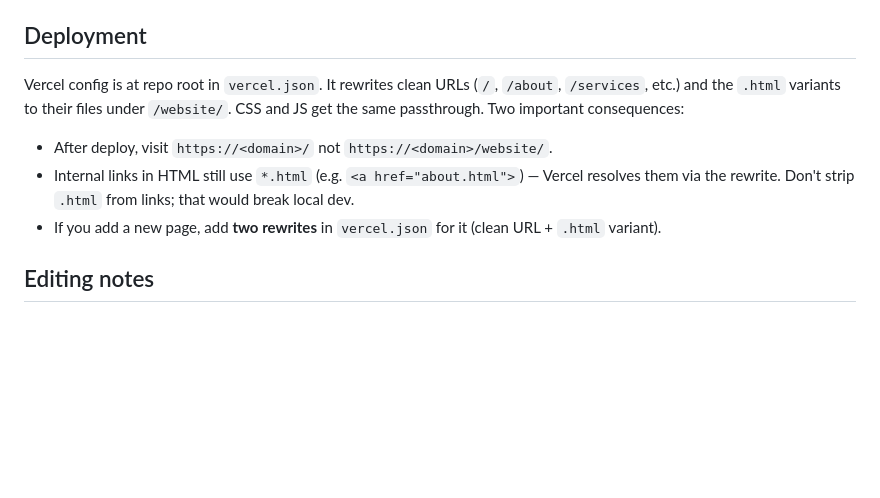
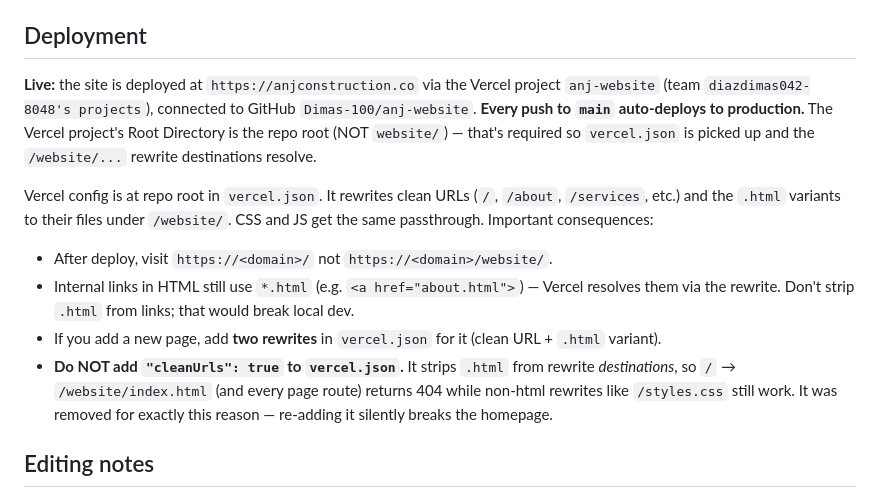
Before and after one commit to Dimas-100/anj-website, a Markdown page: CLAUDE.md, the part around the change. Drawn GitHub-style; blank space fills up the shorter version.

Commit message:
Document live deploy + cleanUrls regression guard in CLAUDE.md
Record that the site is live at anjconstruction.co (Vercel project
anj-website, auto-deploys from main) and warn against re-adding
cleanUrls, which 404s the homepage.

Co-Authored-By: Claude Opus 4.8 (1M context) <noreply@anthropic.com>

```diff
--- a/CLAUDE.md
+++ b/CLAUDE.md
@@ -40,11 +40,14 @@ Static multi-page site. No framework, no bundler — browsers load `.html`, `sty
 
 ## Deployment
 
-Vercel config is at repo root in `vercel.json`. It rewrites clean URLs (`/`, `/about`, `/services`, etc.) and the `.html` variants to their files under `/website/`. CSS and JS get the same passthrough. Two important consequences:
+**Live:** the site is deployed at `https://anjconstruction.co` via the Vercel project `anj-website` (team `diazdimas042-8048's projects`), connected to GitHub `Dimas-100/anj-website`. **Every push to `main` auto-deploys to production.** The Vercel project's Root Directory is the repo root (NOT `website/`) — that's required so `vercel.json` is picked up and the `/website/...` rewrite destinations resolve.
+
+Vercel config is at repo root in `vercel.json`. It rewrites clean URLs (`/`, `/about`, `/services`, etc.) and the `.html` variants to their files under `/website/`. CSS and JS get the same passthrough. Important consequences:
 
 - After deploy, visit `https://<domain>/` not `https://<domain>/website/`.
 - Internal links in HTML still use `*.html` (e.g. `<a href="about.html">`) — Vercel resolves them via the rewrite. Don't strip `.html` from links; that would break local dev.
 - If you add a new page, add **two rewrites** in `vercel.json` for it (clean URL + `.html` variant).
+- **Do NOT add `"cleanUrls": true` to `vercel.json`.** It strips `.html` from rewrite *destinations*, so `/` → `/website/index.html` (and every page route) returns 404 while non-html rewrites like `/styles.css` still work. It was removed for exactly this reason — re-adding it silently breaks the homepage.
 
 ## Editing notes
 
```
